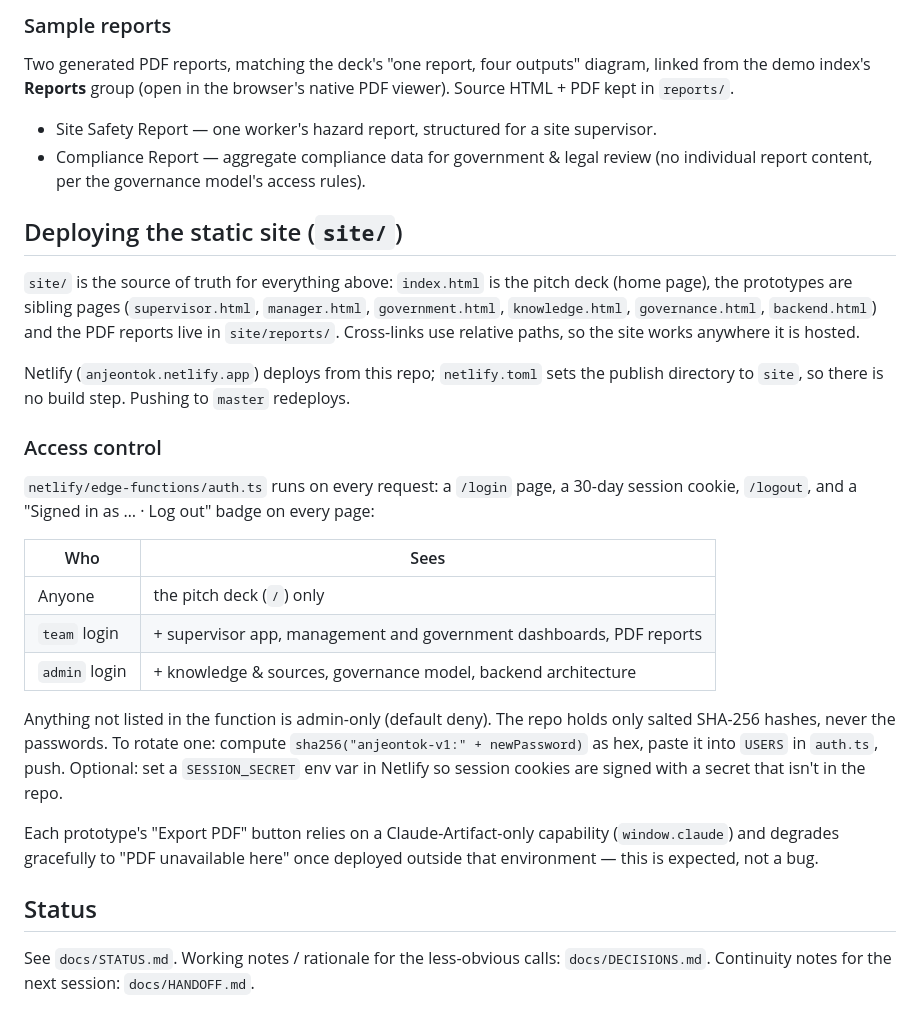
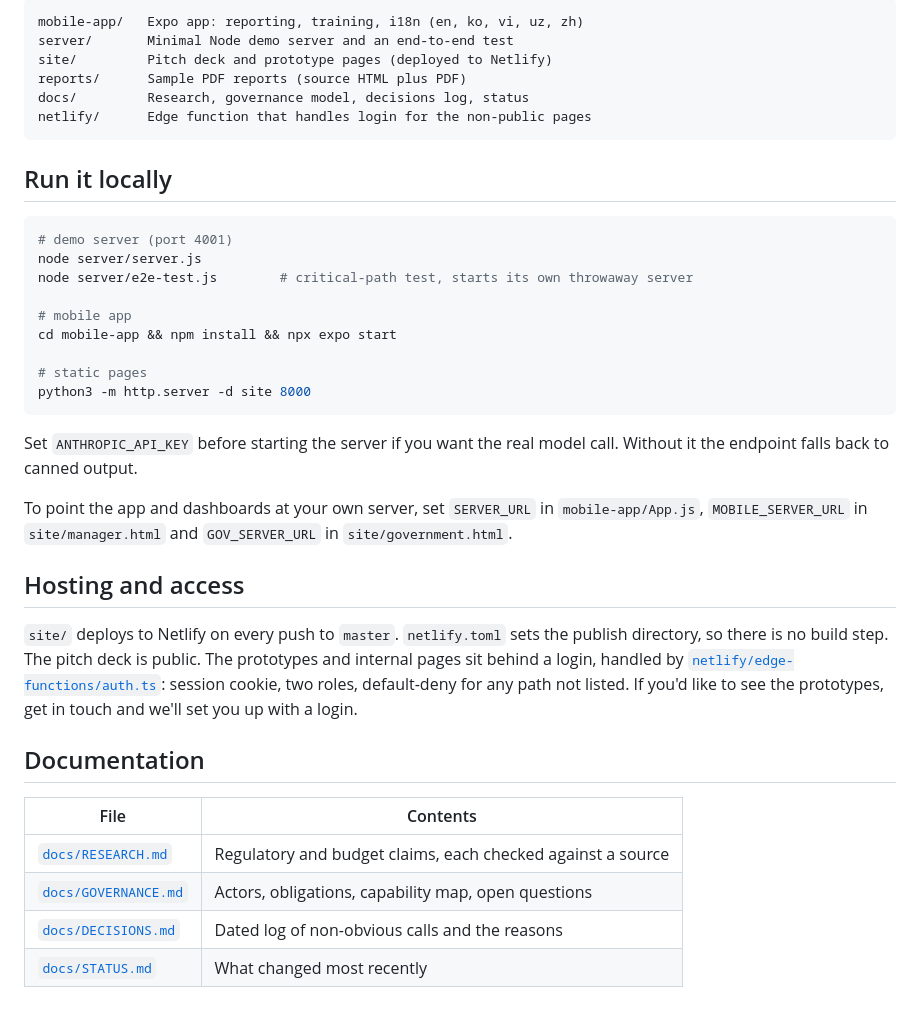
Before and after one commit to aikitpete/multilingual-ehs-reporting-llm, a Markdown page: README.md, the part around one of its changes. Rendered like a GitHub page.

````diff
--- a/README.md
+++ b/README.md
@@ -72,50 +53,40 @@ prototype, the knowledge/governance pages, and the two PDF reports.
 
-### Sample reports
+```
+mobile-app/   Expo app: reporting, training, i18n (en, ko, vi, uz, zh)
+server/       Minimal Node demo server and an end-to-end test
+site/         Pitch deck and prototype pages (deployed to Netlify)
+reports/      Sample PDF reports (source HTML plus PDF)
+docs/         Research, governance model, decisions log, status
+netlify/      Edge function that handles login for the non-public pages
+```
 
-Two generated PDF reports, matching the deck's "one report, four outputs"
-diagram, linked from the demo index's **Reports** group (open in the
-browser's native PDF viewer). Source HTML + PDF kept in `reports/`.
+## Run it locally
 
-- Site Safety Report — one worker's hazard report, structured for a site
-  supervisor.
-- Compliance Report — aggregate compliance data for government & legal
-  review (no individual report content, per the governance model's access
-  rules).
+```bash
+# demo server (port 4001)
+node server/server.js
+node server/e2e-test.js        # critical-path test, starts its own throwaway server
 
-## Deploying the static site (`site/`)
+# mobile app
+cd mobile-app && npm install && npx expo start
 
-`site/` is the source of truth for everything above: `index.html` is the pitch
-deck (home page), the prototypes are sibling pages (`supervisor.html`,
-`manager.html`, `government.html`, `knowledge.html`, `governance.html`,
-`backend.html`) and the PDF reports live in `site/reports/`.
-Cross-links use relative paths, so the site works anywhere it is hosted.
+# static pages
+python3 -m http.server -d site 8000
+```
 
-Netlify (`anjeontok.netlify.app`) deploys from this repo; `netlify.toml` sets
-the publish directory to `site`, so there is no build step. Pushing to
-`master` redeploys.
+Set `ANTHROPIC_API_KEY` before starting the server if you want the real model call. Without it the endpoint falls back to canned output.
 
-### Access control
+To point the app and dashboards at your own server, set `SERVER_URL` in `mobile-app/App.js`, `MOBILE_SERVER_URL` in `site/manager.html` and `GOV_SERVER_URL` in `site/government.html`.
 
-`netlify/edge-functions/auth.ts` runs on every request: a `/login` page, a 30-day
-session cookie, `/logout`, and a "Signed in as … · Log out" badge on every page:
+## Hosting and access
 
-| Who | Sees |
+`site/` deploys to Netlify on every push to `master`. `netlify.toml` sets the publish directory, so there is no build step. The pitch deck is public. The prototypes and internal pages sit behind a login, handled by [`netlify/edge-functions/auth.ts`](netlify/edge-functions/auth.ts): session cookie, two roles, default-deny for any path not listed. If you'd like to see the prototypes, get in touch and we'll set you up with a login.
+
+## Documentation
+
+| File | Contents |
 |---|---|
-| Anyone | the pitch deck (`/`) only |
-| `team` login | + supervisor app, management and government dashboards, PDF reports |
-| `admin` login | + knowledge & sources, governance model, backend architecture |
-
-Anything not listed in the function is admin-only (default deny). The repo
-holds only salted SHA-256 hashes, never the passwords. To rotate one: compute
-`sha256("anjeontok-v1:" + newPassword)` as hex, paste it into `USERS` in
-`auth.ts`, push. Optional: set a `SESSION_SECRET` env var in Netlify so session
-cookies are signed with a secret that isn't in the repo.
-
-Each prototype's "Export PDF" button relies on a Claude-Artifact-only
-capability (`window.claude`) and degrades gracefully to "PDF unavailable
-here" once deployed outside that environment — this is expected, not a bug.
-
-## Status
-
-See `docs/STATUS.md`. Working notes / rationale for the less-obvious calls:
-`docs/DECISIONS.md`. Continuity notes for the next session: `docs/HANDOFF.md`.
+| [`docs/RESEARCH.md`](docs/RESEARCH.md) | Regulatory and budget claims, each checked against a source |
+| [`docs/GOVERNANCE.md`](docs/GOVERNANCE.md) | Actors, obligations, capability map, open questions |
+| [`docs/DECISIONS.md`](docs/DECISIONS.md) | Dated log of non-obvious calls and the reasons |
+| [`docs/STATUS.md`](docs/STATUS.md) | What changed most recently |
````
Also changed, not shown: other parts of README.md (+36 -55 lines).
